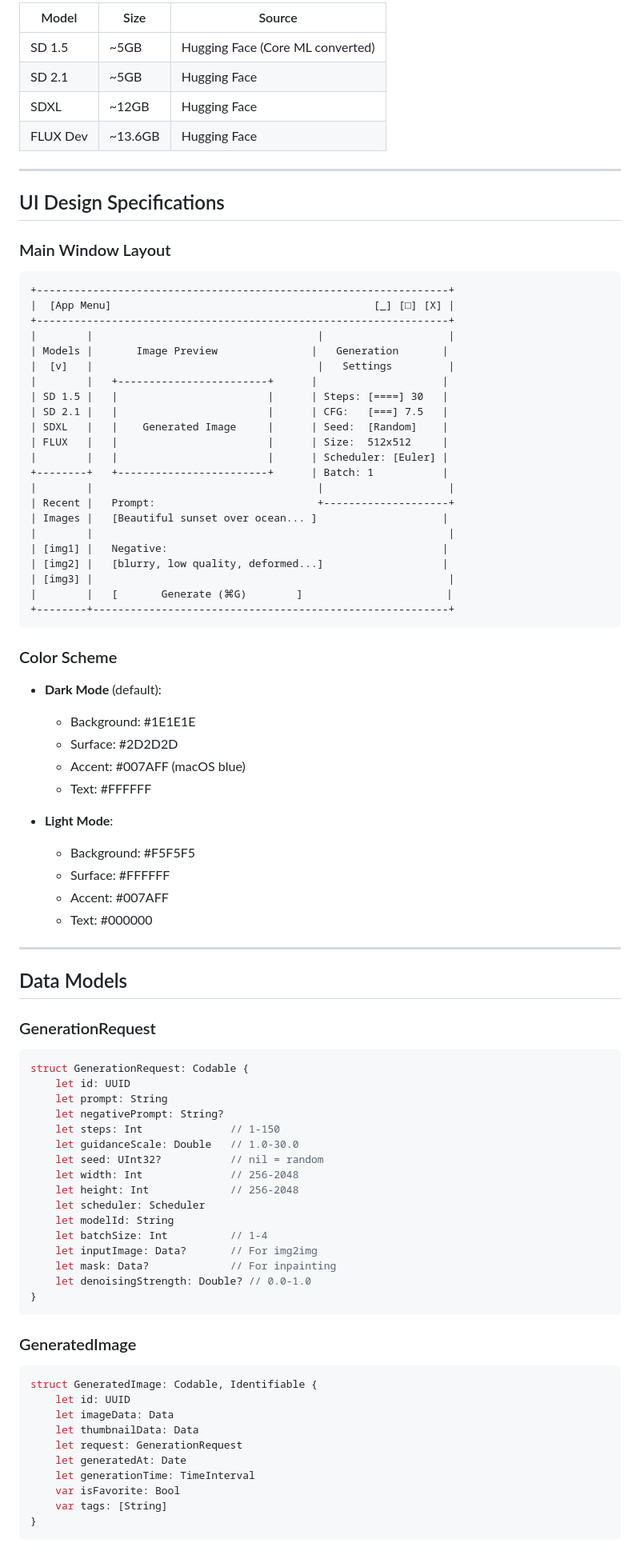
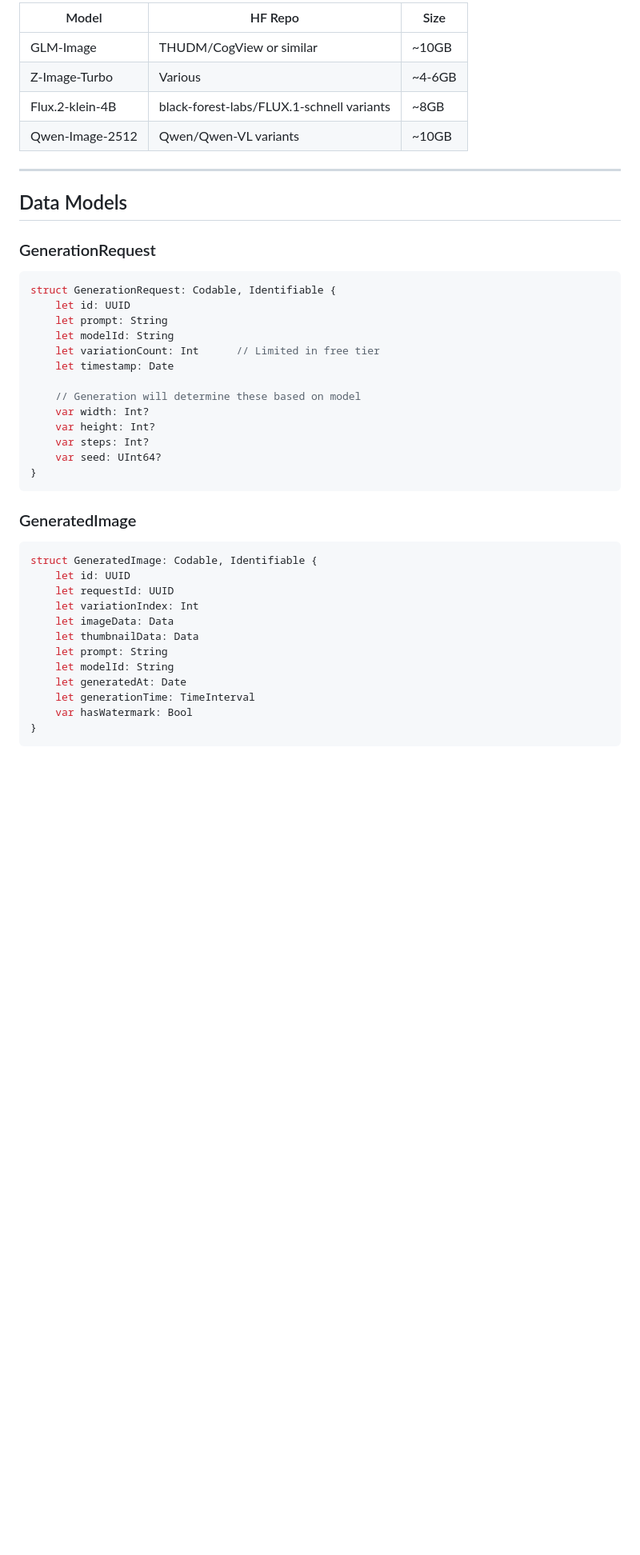
Before and after one commit to slyguykai/git_test, a Markdown page: XCREATE_CLONE_PLAN.md, the part around one of its changes. Shown at 80% size. GitHub-like rendering; blank space fills up the shorter version.

````diff
--- a/XCREATE_CLONE_PLAN.md
+++ b/XCREATE_CLONE_PLAN.md
@@ -223,55 +332,10 @@ dependencies: [
 
-| Model | Size | Source |
-|-------|------|--------|
-| SD 1.5 | ~5GB | Hugging Face (Core ML converted) |
-| SD 2.1 | ~5GB | Hugging Face |
-| SDXL | ~12GB | Hugging Face |
-| FLUX Dev | ~13.6GB | Hugging Face |
-
----
-
-## UI Design Specifications
-
-### Main Window Layout
-
-```
-+------------------------------------------------------------------+
-|  [App Menu]                                          [_] [□] [X] |
-+------------------------------------------------------------------+
-|        |                                    |                    |
-| Models |       Image Preview               |   Generation       |
-|  [v]   |                                    |   Settings         |
-|        |   +------------------------+      |                    |
-| SD 1.5 |   |                        |      | Steps: [====] 30   |
-| SD 2.1 |   |                        |      | CFG:   [===] 7.5   |
-| SDXL   |   |    Generated Image     |      | Seed:  [Random]    |
-| FLUX   |   |                        |      | Size:  512x512     |
-|        |   |                        |      | Scheduler: [Euler] |
-+--------+   +------------------------+      | Batch: 1           |
-|        |                                    |                    |
-| Recent |   Prompt:                          +--------------------+
-| Images |   [Beautiful sunset over ocean... ]                    |
-|        |                                                         |
-| [img1] |   Negative:                                            |
-| [img2] |   [blurry, low quality, deformed...]                   |
-| [img3] |                                                         |
-|        |   [       Generate (⌘G)        ]                       |
-+--------+---------------------------------------------------------+
-```
-
-### Color Scheme
-
-- **Dark Mode** (default):
-  - Background: #1E1E1E
-  - Surface: #2D2D2D
-  - Accent: #007AFF (macOS blue)
-  - Text: #FFFFFF
-
-- **Light Mode**:
-  - Background: #F5F5F5
-  - Surface: #FFFFFF
-  - Accent: #007AFF
-  - Text: #000000
+| Model | HF Repo | Size |
+|-------|---------|------|
+| GLM-Image | THUDM/CogView or similar | ~10GB |
+| Z-Image-Turbo | Various | ~4-6GB |
+| Flux.2-klein-4B | black-forest-labs/FLUX.1-schnell variants | ~8GB |
+| Qwen-Image-2512 | Qwen/Qwen-VL variants | ~10GB |
 
 ---
 
@@ -279,21 +343,18 @@ dependencies: [
 
 ### GenerationRequest
 ```swift
-struct GenerationRequest: Codable {
+struct GenerationRequest: Codable, Identifiable {
     let id: UUID
     let prompt: String
-    let negativePrompt: String?
-    let steps: Int              // 1-150
-    let guidanceScale: Double   // 1.0-30.0
-    let seed: UInt32?           // nil = random
-    let width: Int              // 256-2048
-    let height: Int             // 256-2048
-    let scheduler: Scheduler
     let modelId: String
-    let batchSize: Int          // 1-4
-    let inputImage: Data?       // For img2img
-    let mask: Data?             // For inpainting
-    let denoisingStrength: Double? // 0.0-1.0
+    let variationCount: Int      // Limited in free tier
+    let timestamp: Date
+
+    // Generation will determine these based on model
+    var width: Int?
+    var height: Int?
+    var steps: Int?
+    var seed: UInt64?
 }
 ```
 
@@ -301,13 +362,15 @@ struct GenerationRequest: Codable {
 ```swift
 struct GeneratedImage: Codable, Identifiable {
     let id: UUID
+    let requestId: UUID
+    let variationIndex: Int
     let imageData: Data
     let thumbnailData: Data
-    let request: GenerationRequest
+    let prompt: String
+    let modelId: String
     let generatedAt: Date
     let generationTime: TimeInterval
-    var isFavorite: Bool
-    var tags: [String]
+    var hasWatermark: Bool
 }
 ```
 
````
Also changed, not shown: other parts of XCREATE_CLONE_PLAN.md (+278 -189 lines).
